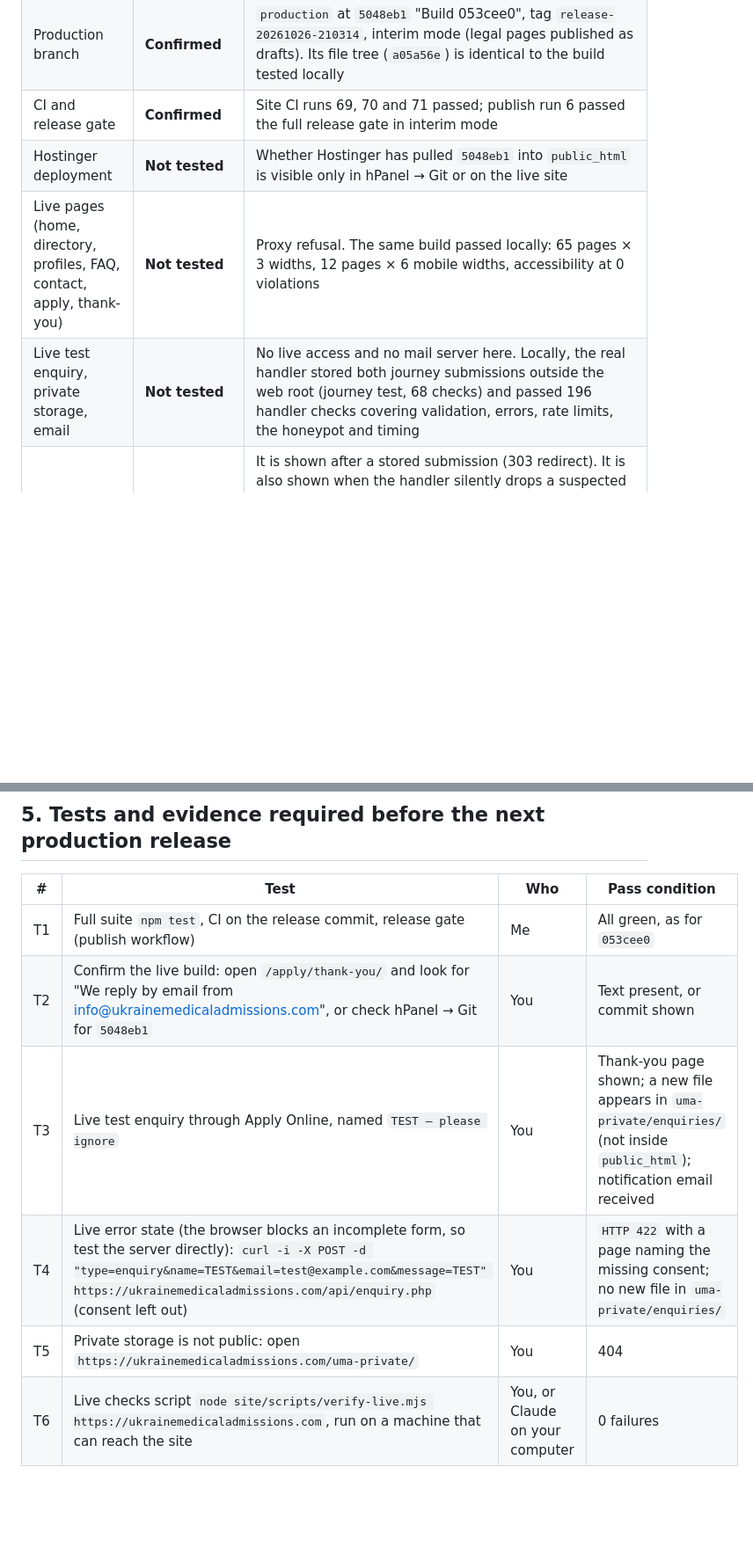
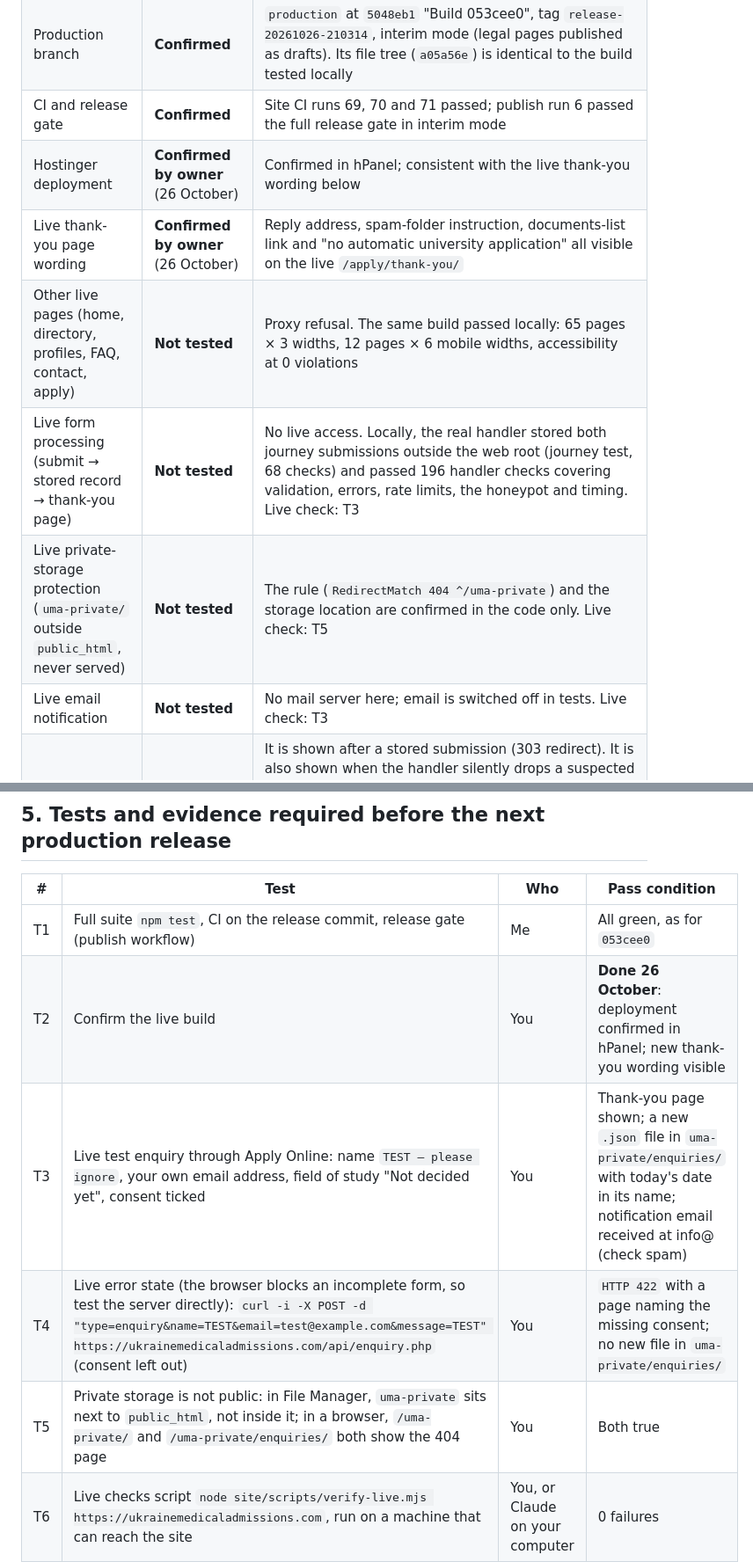
Before and after one commit to bigbossua/ukrainemedicaladmissions, a Markdown page: LAUNCH_ACTION_REGISTER.md, 2 parts joined by grey strips. Shown at 88% size. GitHub-like rendering; blank space fills up the shorter version.

Commit message:
Action register: owner-confirmed Hostinger deployment and live thank-you wording
Two live checks reported by the owner on 26 October are recorded as "Confirmed by owner": the
deployment in hPanel, and the new /apply/thank-you/ wording (reply address, spam-folder note,
documents-list link, no automatic university application), which first appears in 30f8dea.
Form processing, private-storage protection and email delivery stay "Not tested", each with
its own row and its live check (T3, T5). Documentation only; production unchanged.

Co-Authored-By: Claude Opus 5.5 <noreply@anthropic.com>
Claude-Session: https://claude.ai/code/session_01YBBDoU7pUZZPa5J9WjhDmy

```diff
--- a/LAUNCH_ACTION_REGISTER.md
+++ b/LAUNCH_ACTION_REGISTER.md
@@ -11,9 +13,12 @@ This environment's network proxy refuses `ukrainemedicaladmissions.com` (with an
 | Source of the current release | **Confirmed** | `claude/university-profile-pipeline` at `053cee0`; release pointer `publish-production-interim` at `053cee0` |
 | Production branch | **Confirmed** | `production` at `5048eb1` "Build 053cee0", tag `release-20261026-210314`, interim mode (legal pages published as drafts). Its file tree (`a05a56e`) is identical to the build tested locally |
 | CI and release gate | **Confirmed** | Site CI runs 69, 70 and 71 passed; publish run 6 passed the full release gate in interim mode |
-| Hostinger deployment | **Not tested** | Whether Hostinger has pulled `5048eb1` into `public_html` is visible only in hPanel → Git or on the live site |
-| Live pages (home, directory, profiles, FAQ, contact, apply, thank-you) | **Not tested** | Proxy refusal. The same build passed locally: 65 pages × 3 widths, 12 pages × 6 mobile widths, accessibility at 0 violations |
-| Live test enquiry, private storage, email | **Not tested** | No live access and no mail server here. Locally, the real handler stored both journey submissions outside the web root (journey test, 68 checks) and passed 196 handler checks covering validation, errors, rate limits, the honeypot and timing |
+| Hostinger deployment | **Confirmed by owner** (26 October) | Confirmed in hPanel; consistent with the live thank-you wording below |
+| Live thank-you page wording | **Confirmed by owner** (26 October) | Reply address, spam-folder instruction, documents-list link and "no automatic university application" all visible on the live `/apply/thank-you/` |
+| Other live pages (home, directory, profiles, FAQ, contact, apply) | **Not tested** | Proxy refusal. The same build passed locally: 65 pages × 3 widths, 12 pages × 6 mobile widths, accessibility at 0 violations |
+| Live form processing (submit → stored record → thank-you page) | **Not tested** | No live access. Locally, the real handler stored both journey submissions outside the web root (journey test, 68 checks) and passed 196 handler checks covering validation, errors, rate limits, the honeypot and timing. Live check: T3 |
+| Live private-storage protection (`uma-private/` outside `public_html`, never served) | **Not tested** | The rule (`RedirectMatch 404 ^/uma-private`) and the storage location are confirmed in the code only. Live check: T5 |
+| Live email notification | **Not tested** | No mail server here; email is switched off in tests. Live check: T3 |
 | Thank-you page "only after success" | **Confirmed, with two by-design exceptions** | It is shown after a stored submission (303 redirect). It is also shown when the handler silently drops a suspected bot (honeypot filled, or the page open for under 3 seconds), so bots learn nothing. The URL is static, so anyone can open it directly; it is noindex and claims nothing about a specific person. A missing field gives a 422 page, too many submissions a 429, and a storage failure a 500, never the thank-you page |
 | Sitemap and robots | **Confirmed (build)** | 18 URLs, valid XML, one child sitemap, all on the https production host, 0 profiles; `robots.txt` points to the index and disallows `/api/` |
 | Search Console | **Not tested** | No verification file or meta tag in the site, so ownership must be via DNS. You reported the sitemap as "Success, 18 discovered" |
@@ -98,10 +103,10 @@ The order to complete them is in `LEGAL_COMPLETION_CHECKLIST.md`. The legal page
 | # | Test | Who | Pass condition |
 |---|---|---|---|
 | T1 | Full suite `npm test`, CI on the release commit, release gate (publish workflow) | Me | All green, as for `053cee0` |
-| T2 | Confirm the live build: open `/apply/thank-you/` and look for "We reply by email from info@ukrainemedicaladmissions.com", or check hPanel → Git for `5048eb1` | You | Text present, or commit shown |
-| T3 | Live test enquiry through Apply Online, named `TEST – please ignore` | You | Thank-you page shown; a new file appears in `uma-private/enquiries/` (not inside `public_html`); notification email received |
+| T2 | Confirm the live build | You | **Done 26 October**: deployment confirmed in hPanel; new thank-you wording visible |
+| T3 | Live test enquiry through Apply Online: name `TEST – please ignore`, your own email address, field of study "Not decided yet", consent ticked | You | Thank-you page shown; a new `.json` file in `uma-private/enquiries/` with today's date in its name; notification email received at info@ (check spam) |
 | T4 | Live error state (the browser blocks an incomplete form, so test the server directly): `curl -i -X POST -d "type=enquiry&name=TEST&email=test@example.com&message=TEST" https://ukrainemedicaladmissions.com/api/enquiry.php` (consent left out) | You | `HTTP 422` with a page naming the missing consent; no new file in `uma-private/enquiries/` |
-| T5 | Private storage is not public: open `https://ukrainemedicaladmissions.com/uma-private/` | You | 404 |
+| T5 | Private storage is not public: in File Manager, `uma-private` sits next to `public_html`, not inside it; in a browser, `/uma-private/` and `/uma-private/enquiries/` both show the 404 page | You | Both true |
 | T6 | Live checks script `node site/scripts/verify-live.mjs https://ukrainemedicaladmissions.com`, run on a machine that can reach the site | You, or Claude on your computer | 0 failures |
 | T7 | Search Console URL Inspection → Test live URL for `/`, `/universities/` and one profile | You | First two indexable; the profile "Excluded by noindex" |
 
```
Also changed, not shown: other parts of LAUNCH_ACTION_REGISTER.md (+5 -3 lines).
